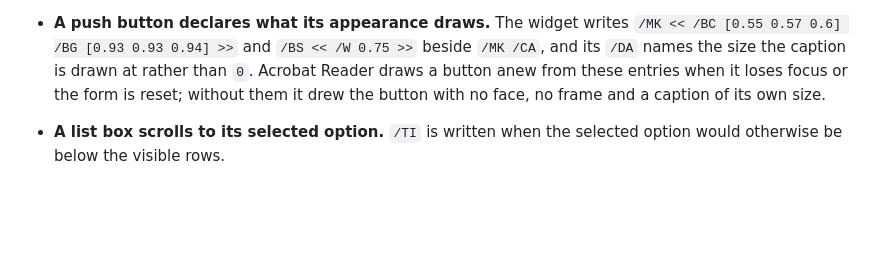
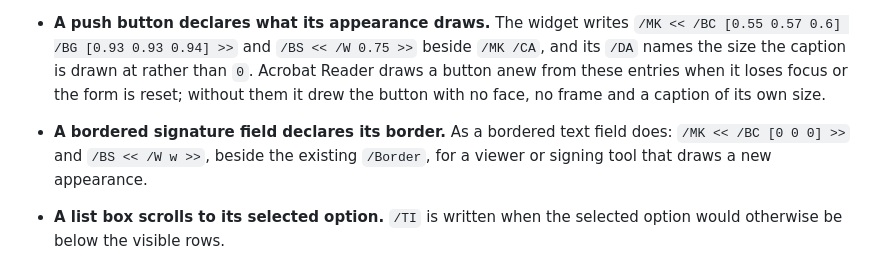
Before and after one commit to thatsme/tincture, a Markdown page: CHANGELOG.md, the part around the change. Drawn GitHub-style; blank space fills up the shorter version.

Commit message:
CHANGELOG: a bordered signature field declares its border

```diff
--- a/CHANGELOG.md
+++ b/CHANGELOG.md
@@ -141,6 +141,10 @@ them, and the eighth follows from them.
   rather than `0`. Acrobat Reader draws a button anew from these entries when
   it loses focus or the form is reset; without them it drew the button with
   no face, no frame and a caption of its own size.
+- **A bordered signature field declares its border.** As a bordered text
+  field does: `/MK << /BC [0 0 0] >>` and `/BS << /W w >>`, beside the
+  existing `/Border`, for a viewer or signing tool that draws a new
+  appearance.
 - **A list box scrolls to its selected option.** `/TI` is written when the
   selected option would otherwise be below the visible rows.
 
```
